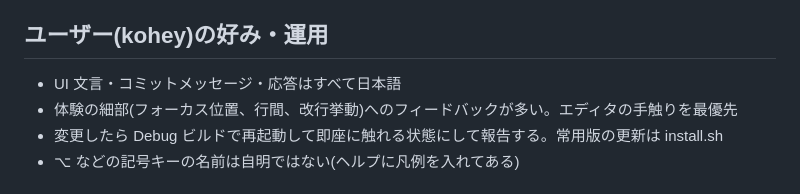
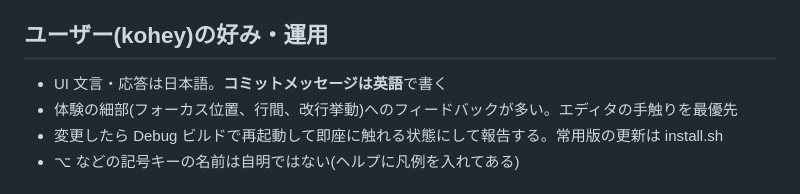
Before and after one commit to kohey18/editan, a Markdown page: CLAUDE.md, the part around the change. GitHub-like rendering.

```diff
--- a/CLAUDE.md
+++ b/CLAUDE.md
@@ -81,7 +81,7 @@ NSTextView を取得して操作。エディタ→モデルは NSTextViewDelegat
 
 ## ユーザー(kohey)の好み・運用
 
-- UI 文言・コミットメッセージ・応答はすべて日本語
+- UI 文言・応答は日本語。**コミットメッセージは英語**で書く
 - 体験の細部(フォーカス位置、行間、改行挙動)へのフィードバックが多い。エディタの手触りを最優先
 - 変更したら Debug ビルドで再起動して即座に触れる状態にして報告する。常用版の更新は install.sh
 - ⌥ などの記号キーの名前は自明ではない(ヘルプに凡例を入れてある)
```
Also changed, not shown: README.md (+1 -1 lines), docs/screenshot.png.
